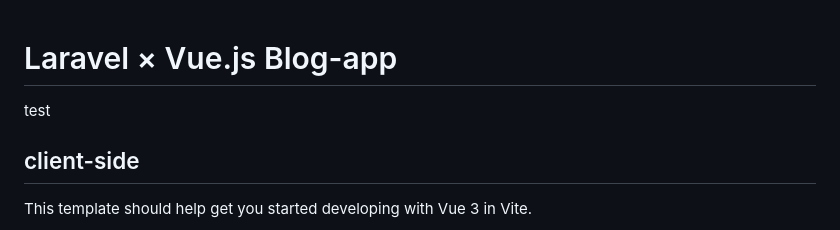
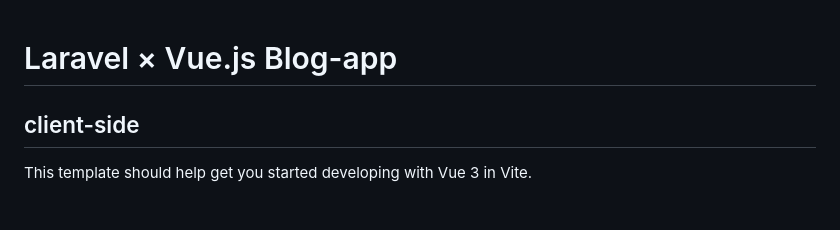
Before and after one commit to HaYat3X/laravel-vue-blog-app, a Markdown page: README.md, the part around the change. Drawn GitHub-style.

```diff
--- a/README.md
+++ b/README.md
@@ -1,5 +1,5 @@
 # Laravel × Vue.js Blog-app
-test
+
 ## client-side
 
 This template should help get you started developing with Vue 3 in Vite.
```
